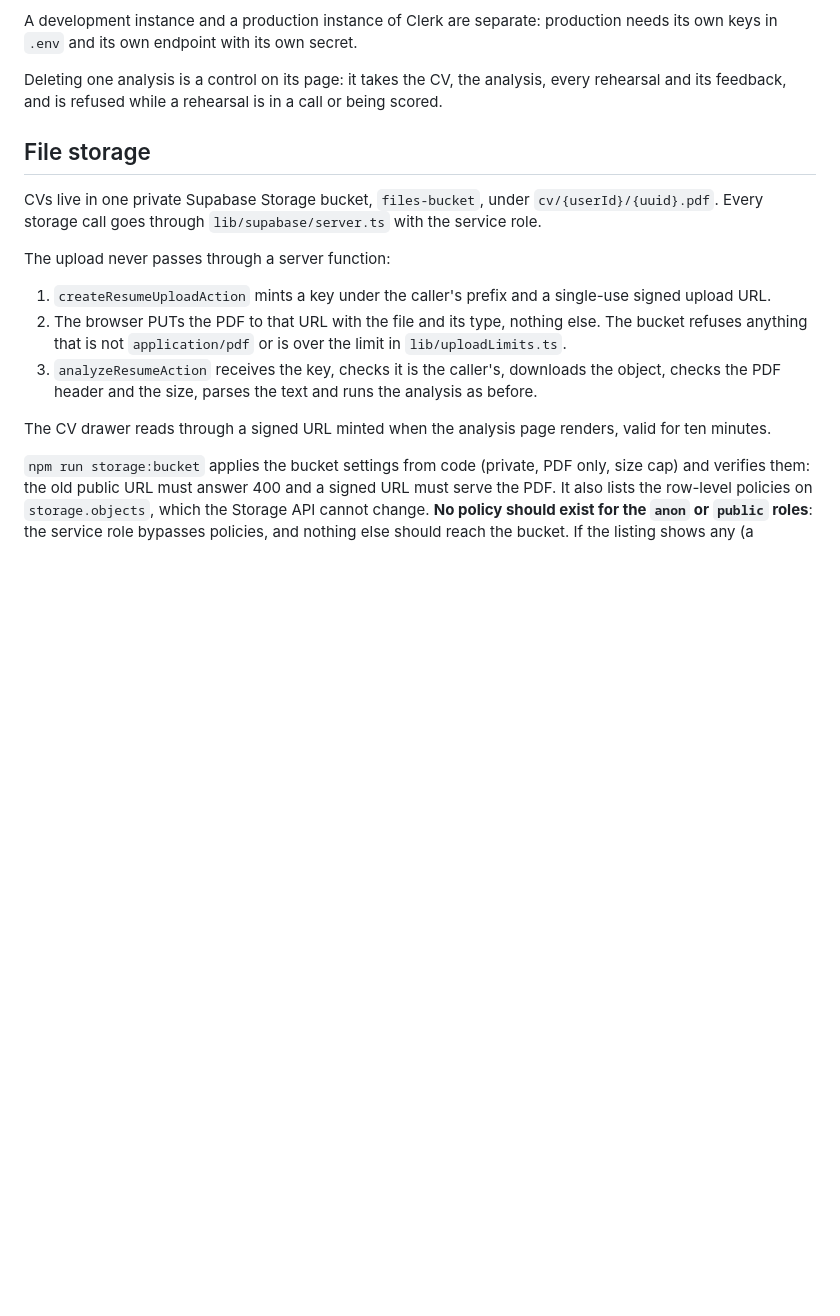
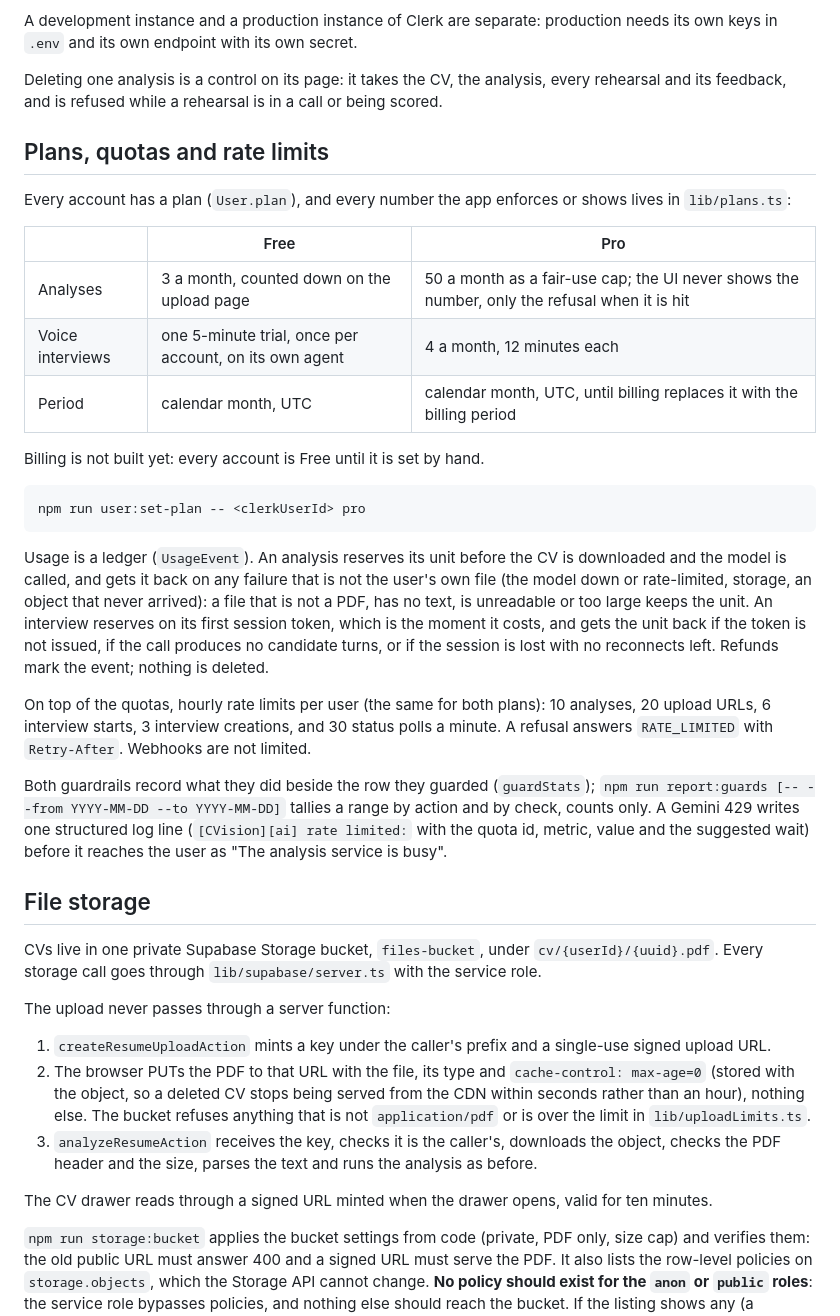
Before and after one commit to SebasHidalgo/CVision, a Markdown page: README.md, the part around one of its changes. Rendered like a GitHub page; blank space fills up the shorter version.

````diff
--- a/README.md
+++ b/README.md
@@ -87,6 +87,45 @@ Deleting one analysis is a control on its page: it takes the CV, the
 analysis, every rehearsal and its feedback, and is refused while a rehearsal
 is in a call or being scored.
 
+## Plans, quotas and rate limits
+
+Every account has a plan (`User.plan`), and every number the app enforces
+or shows lives in `lib/plans.ts`:
+
+| | Free | Pro |
+|---|---|---|
+| Analyses | 3 a month, counted down on the upload page | 50 a month as a fair-use cap; the UI never shows the number, only the refusal when it is hit |
+| Voice interviews | one 5-minute trial, once per account, on its own agent | 4 a month, 12 minutes each |
+| Period | calendar month, UTC | calendar month, UTC, until billing replaces it with the billing period |
+
+Billing is not built yet: every account is Free until it is set by hand.
+
+```bash
+npm run user:set-plan -- <clerkUserId> pro
+```
+
+Usage is a ledger (`UsageEvent`). An analysis reserves its unit before the
+CV is downloaded and the model is called, and gets it back on any failure
+that is not the user's own file (the model down or rate-limited, storage,
+an object that never arrived): a file that is not a PDF, has no text, is
+unreadable or too large keeps the unit. An interview reserves on its first
+session token, which is the moment it costs, and gets the unit back if the
+token is not issued, if the call produces no candidate turns, or if the
+session is lost with no reconnects left. Refunds mark the event; nothing is
+deleted.
+
+On top of the quotas, hourly rate limits per user (the same for both
+plans): 10 analyses, 20 upload URLs, 6 interview starts, 3 interview
+creations, and 30 status polls a minute. A refusal answers
+`RATE_LIMITED` with `Retry-After`. Webhooks are not limited.
+
+Both guardrails record what they did beside the row they guarded
+(`guardStats`); `npm run report:guards [-- --from YYYY-MM-DD --to
+YYYY-MM-DD]` tallies a range by action and by check, counts only. A Gemini
+429 writes one structured log line (`[CVision][ai] rate limited:` with the
+quota id, metric, value and the suggested wait) before it reaches the user
+as "The analysis service is busy".
+
 ## File storage
 
 CVs live in one private Supabase Storage bucket, `files-bucket`, under
@@ -97,15 +136,17 @@ The upload never passes through a server function:
 
 1. `createResumeUploadAction` mints a key under the caller's prefix and a
    single-use signed upload URL.
-2. The browser PUTs the PDF to that URL with the file and its type, nothing
-   else. The bucket refuses anything that is not `application/pdf` or is
-   over the limit in `lib/uploadLimits.ts`.
+2. The browser PUTs the PDF to that URL with the file, its type and
+   `cache-control: max-age=0` (stored with the object, so a deleted CV
+   stops being served from the CDN within seconds rather than an hour),
+   nothing else. The bucket refuses anything that is not `application/pdf`
+   or is over the limit in `lib/uploadLimits.ts`.
 3. `analyzeResumeAction` receives the key, checks it is the caller's,
    downloads the object, checks the PDF header and the size, parses the
    text and runs the analysis as before.
 
-The CV drawer reads through a signed URL minted when the analysis page
-renders, valid for ten minutes.
+The CV drawer reads through a signed URL minted when the drawer opens,
+valid for ten minutes.
 
 `npm run storage:bucket` applies the bucket settings from code (private,
 PDF only, size cap) and verifies them: the old public URL must answer 400
````
Also changed, not shown: other parts of README.md (+22 -12 lines).
